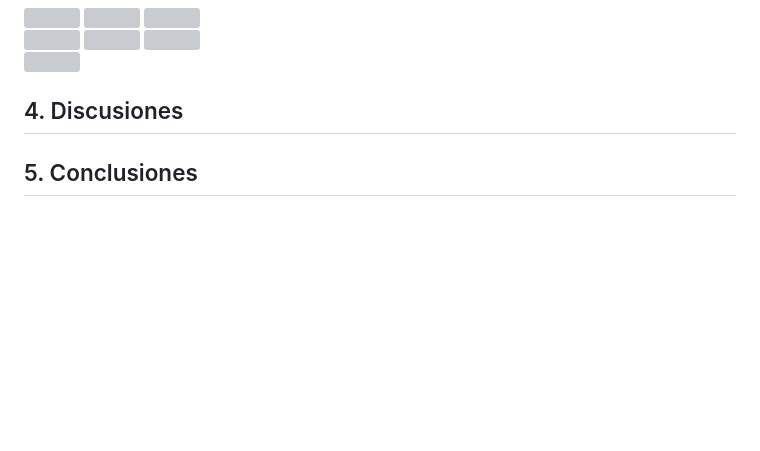
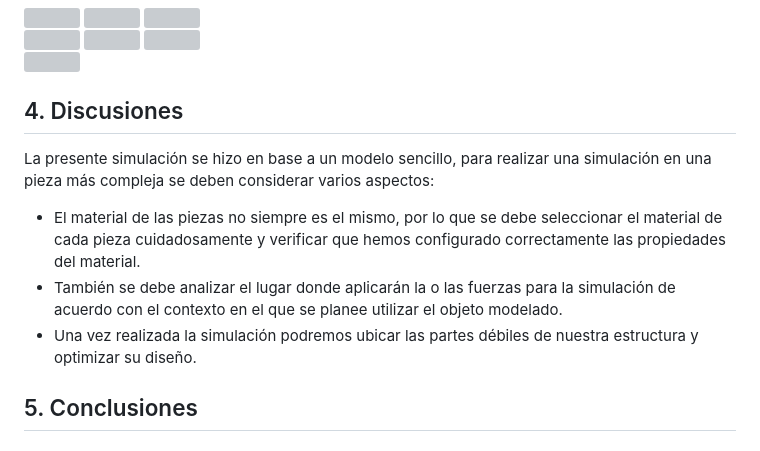
Before and after one commit to gcdavidq/Project_PI1, a Markdown page: Tareas/Tarea_6/Informe_06.md, the part around the change. Rendered like a GitHub page; blank space fills up the shorter version; grey boxes are pictures that could not be loaded.

```diff
--- a/Tareas/Tarea_6/Informe_06.md
+++ b/Tareas/Tarea_6/Informe_06.md
@@ -50,9 +50,10 @@ Luego, pasamos a fijar los 2 soportes cilíndricos, seleccionamos la partición
 </div>
 
 ## 4. Discusiones
-
-
-
+La presente simulación se hizo en base a un modelo sencillo, para realizar una simulación en una pieza más compleja se deben considerar varios aspectos:
+-	El material de las piezas no siempre es el mismo, por lo que se debe seleccionar el material de cada pieza cuidadosamente y verificar que hemos configurado correctamente las propiedades del material.
+-	También se debe analizar el lugar donde aplicarán la o las fuerzas para la simulación de acuerdo con el contexto en el que se planee utilizar el objeto modelado.
+-	Una vez realizada la simulación podremos ubicar las partes débiles de nuestra estructura y optimizar su diseño.
 
 
 ## 5. Conclusiones
```
